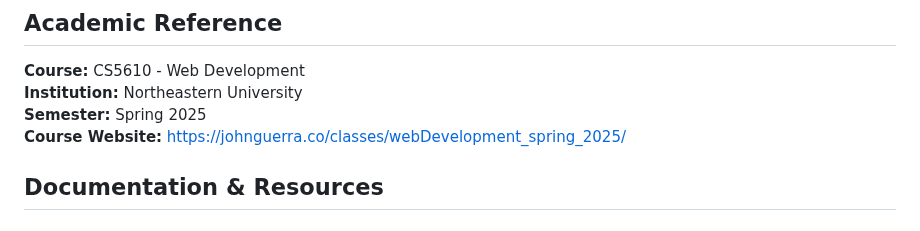
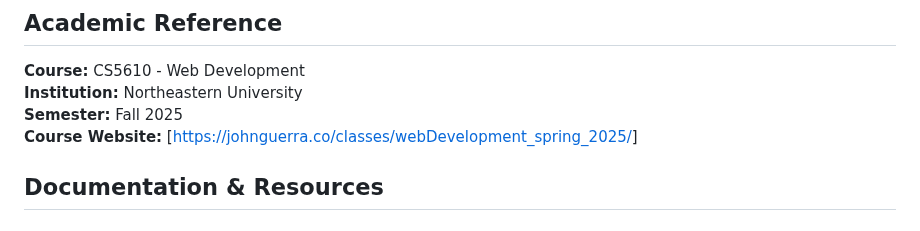
Before and after one commit to Ganesh-U/Personal-Homepage, a Markdown page: README.md, the part around the change. Rendered like a GitHub page.

```diff
--- a/README.md
+++ b/README.md
@@ -149,8 +149,8 @@ Northeastern University, Boston, MA
 
 **Course:** CS5610 - Web Development
 **Institution:** Northeastern University
-**Semester:** Spring 2025
-**Course Website:** [https://johnguerra.co/classes/webDevelopment_spring_2025/](https://johnguerra.co/classes/webDevelopment_spring_2025/)
+**Semester:** Fall 2025
+**Course Website:** [[https://johnguerra.co/classes/webDevelopment_spring_2025/](https://johnguerra.co/classes/webDevelopment_spring_2025/)]
 
 ## Documentation & Resources
 
```
